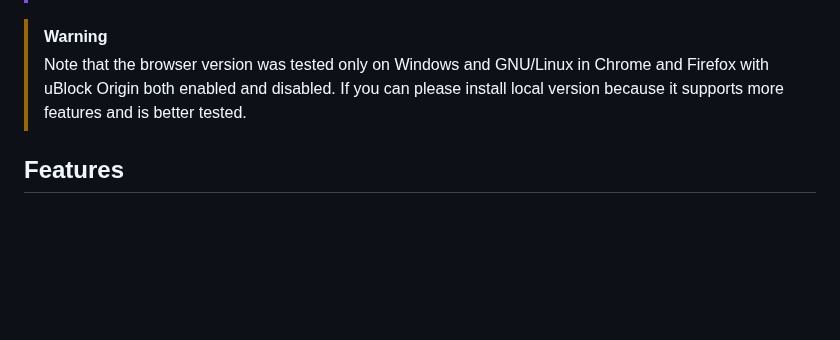
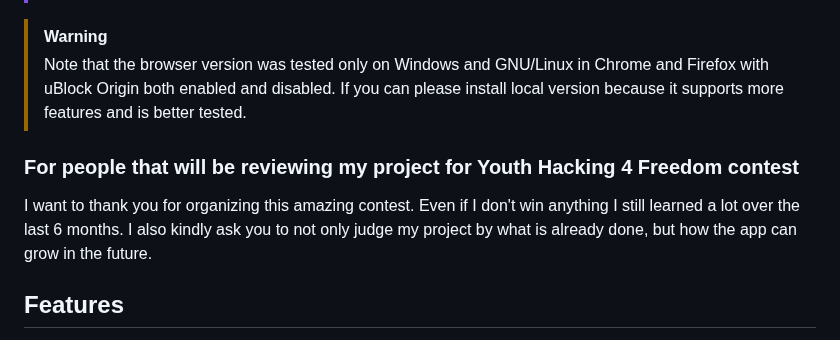
Before and after one commit to spageektti/sapphire, a Markdown page: README.md, the part around the change. Drawn GitHub-style; blank space fills up the shorter version.

```diff
--- a/README.md
+++ b/README.md
@@ -17,6 +17,9 @@ Sapphire is an innovative application that provides a multitude of small yet inc
 
 > [!WARNING]
 > Note that the browser version was tested only on Windows and GNU/Linux in Chrome and Firefox with uBlock Origin both enabled and disabled. If you can please install local version because it supports more features and is better tested.
+
+### For people that will be reviewing my project for Youth Hacking 4 Freedom contest
+I want to thank you for organizing this amazing contest. Even if I don't win anything I still learned a lot over the last 6 months. I also kindly ask you to not only judge my project by what is already done, but how the app can grow in the future.
 
 ## Features
 - **Cross-Platform Compatibility:** Works seamlessly on Android, Windows, GNU/Linux, and in your browser. Mac and iOS binaries planned.
```
